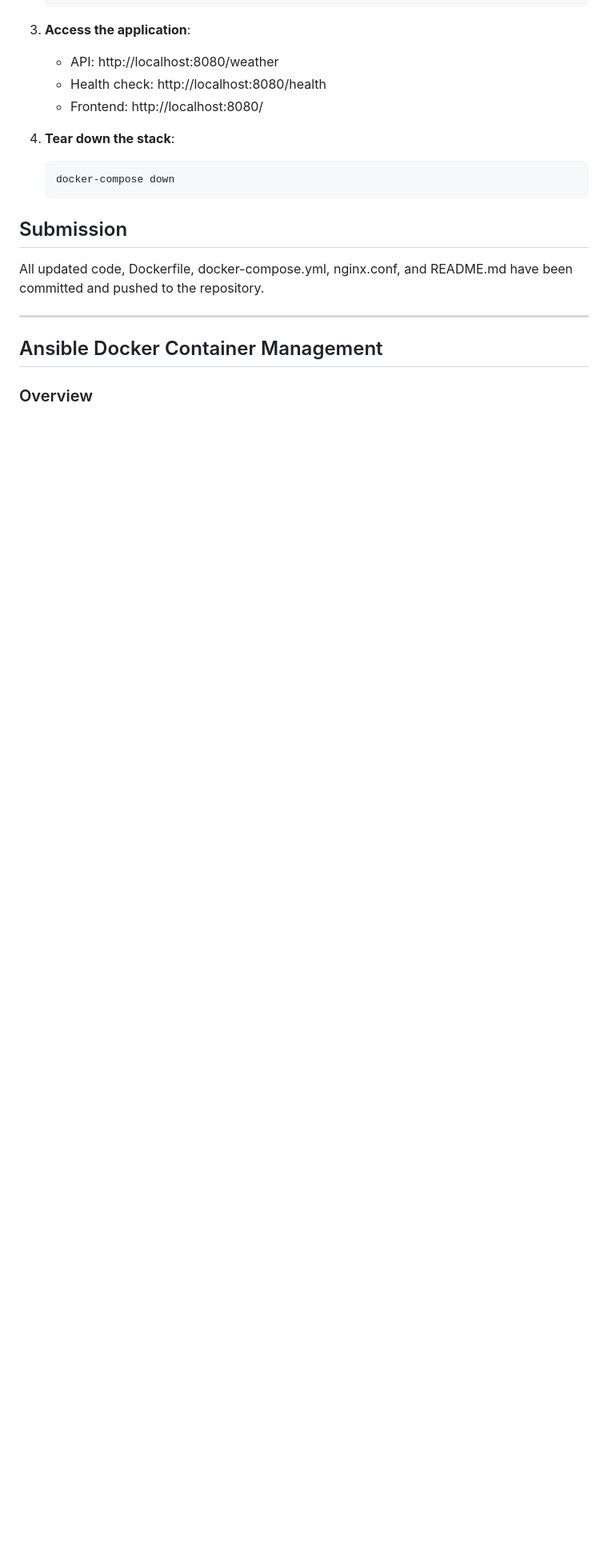
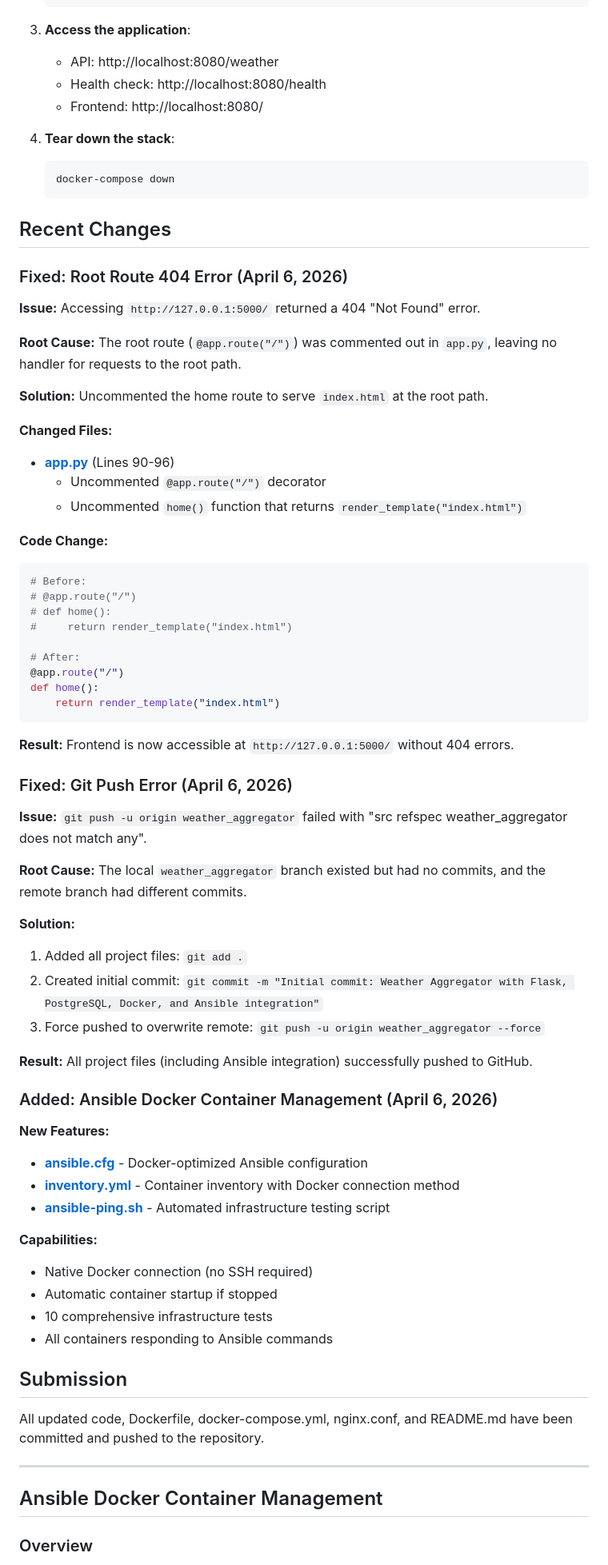
Before and after one commit to SasunIspiryan/weather_aggregator, a Markdown page: README.md, the part around the change. Shown at 80% size. Drawn GitHub-style; blank space fills up the shorter version.

Commit message:
docs: Update README with recent changes and fixes

````diff
--- a/README.md
+++ b/README.md
@@ -339,6 +339,59 @@ To run this project locally:
    docker-compose down
    ```
 
+## Recent Changes
+
+### Fixed: Root Route 404 Error (April 6, 2026)
+**Issue:** Accessing `http://127.0.0.1:5000/` returned a 404 "Not Found" error.
+
+**Root Cause:** The root route (`@app.route("/")`) was commented out in `app.py`, leaving no handler for requests to the root path.
+
+**Solution:** Uncommented the home route to serve `index.html` at the root path.
+
+**Changed Files:**
+- **[app.py](app.py)** (Lines 90-96)
+  - Uncommented `@app.route("/")` decorator
+  - Uncommented `home()` function that returns `render_template("index.html")`
+
+**Code Change:**
+```python
+# Before:
+# @app.route("/")
+# def home():
+#     return render_template("index.html")
+
+# After:
+@app.route("/")
+def home():
+    return render_template("index.html")
+```
+
+**Result:** Frontend is now accessible at `http://127.0.0.1:5000/` without 404 errors.
+
+### Fixed: Git Push Error (April 6, 2026)
+**Issue:** `git push -u origin weather_aggregator` failed with "src refspec weather_aggregator does not match any".
+
+**Root Cause:** The local `weather_aggregator` branch existed but had no commits, and the remote branch had different commits.
+
+**Solution:**
+1. Added all project files: `git add .`
+2. Created initial commit: `git commit -m "Initial commit: Weather Aggregator with Flask, PostgreSQL, Docker, and Ansible integration"`
+3. Force pushed to overwrite remote: `git push -u origin weather_aggregator --force`
+
+**Result:** All project files (including Ansible integration) successfully pushed to GitHub.
+
+### Added: Ansible Docker Container Management (April 6, 2026)
+**New Features:**
+- **[ansible.cfg](ansible.cfg)** - Docker-optimized Ansible configuration
+- **[inventory.yml](inventory.yml)** - Container inventory with Docker connection method
+- **[ansible-ping.sh](ansible-ping.sh)** - Automated infrastructure testing script
+
+**Capabilities:**
+- Native Docker connection (no SSH required)
+- Automatic container startup if stopped
+- 10 comprehensive infrastructure tests
+- All containers responding to Ansible commands
+
 ## Submission
 
 All updated code, Dockerfile, docker-compose.yml, nginx.conf, and README.md have been committed and pushed to the repository.
````
